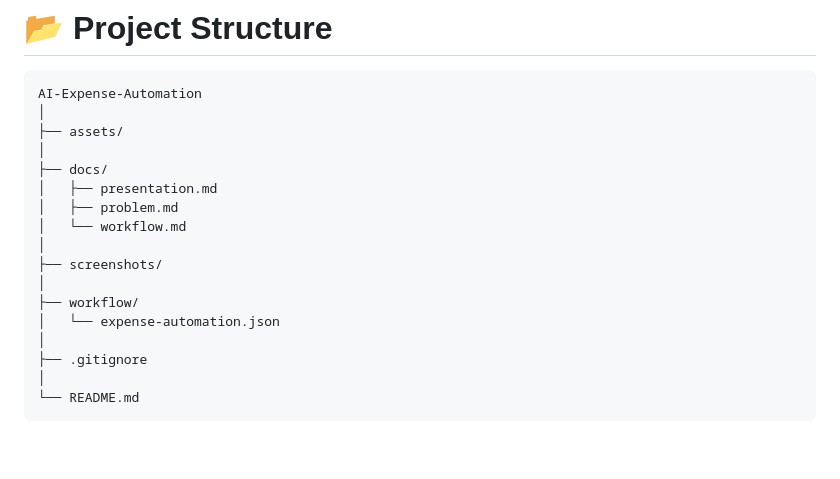
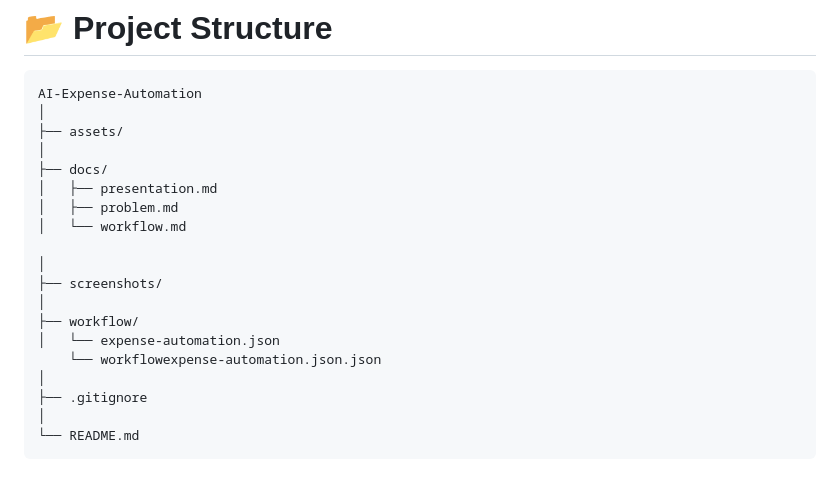
Before and after one commit to faith-kerry/AI-Expense-Automation, a Markdown page: README.md, the part around the change. Drawn GitHub-style; blank space fills up the shorter version.

Commit message:
Add exported n8n workflow

```diff
--- a/README.md
+++ b/README.md
@@ -88,11 +88,13 @@ AI-Expense-Automation
 │   ├── presentation.md
 │   ├── problem.md
 │   └── workflow.md
+
 │
 ├── screenshots/
 │
 ├── workflow/
 │   └── expense-automation.json
+    └── workflowexpense-automation.json.json
 │
 ├── .gitignore
 │
```
